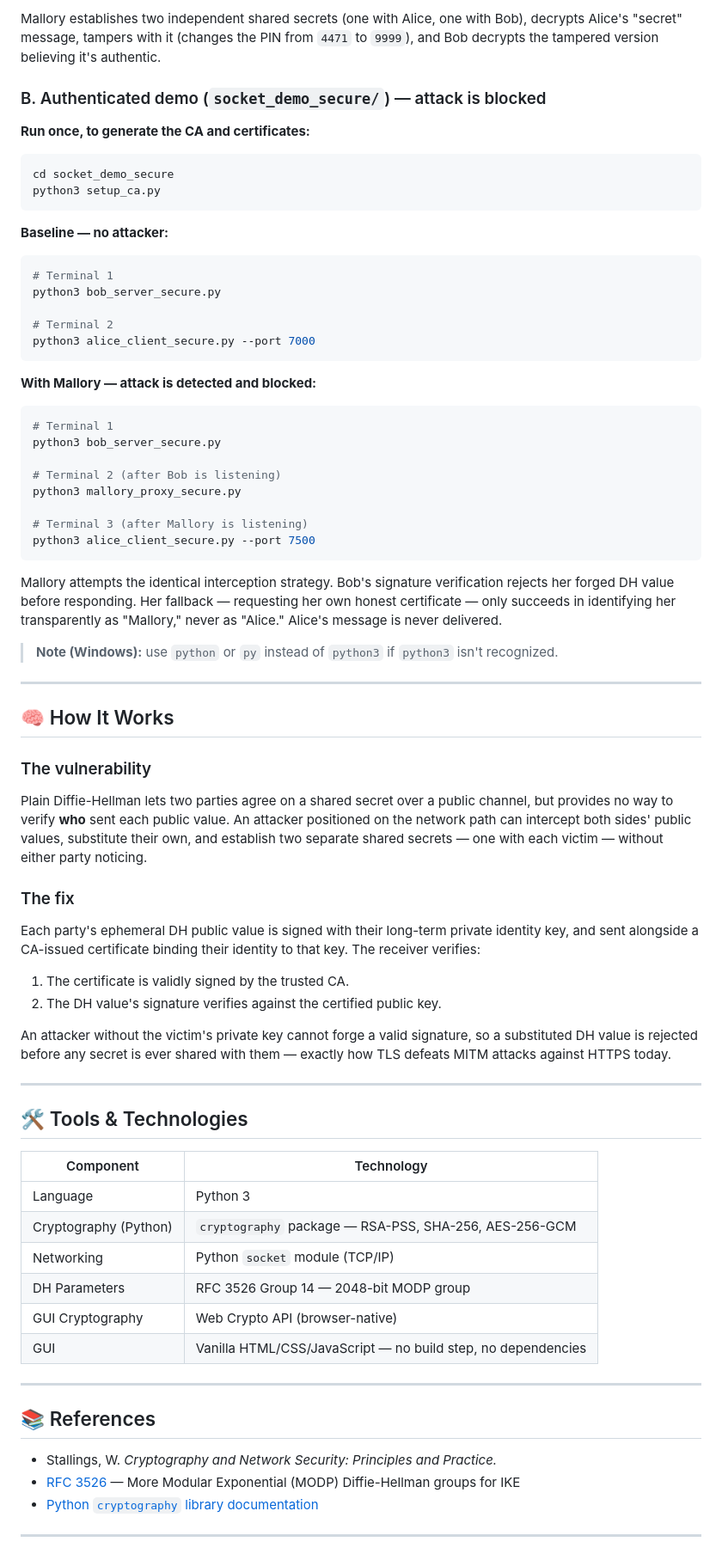
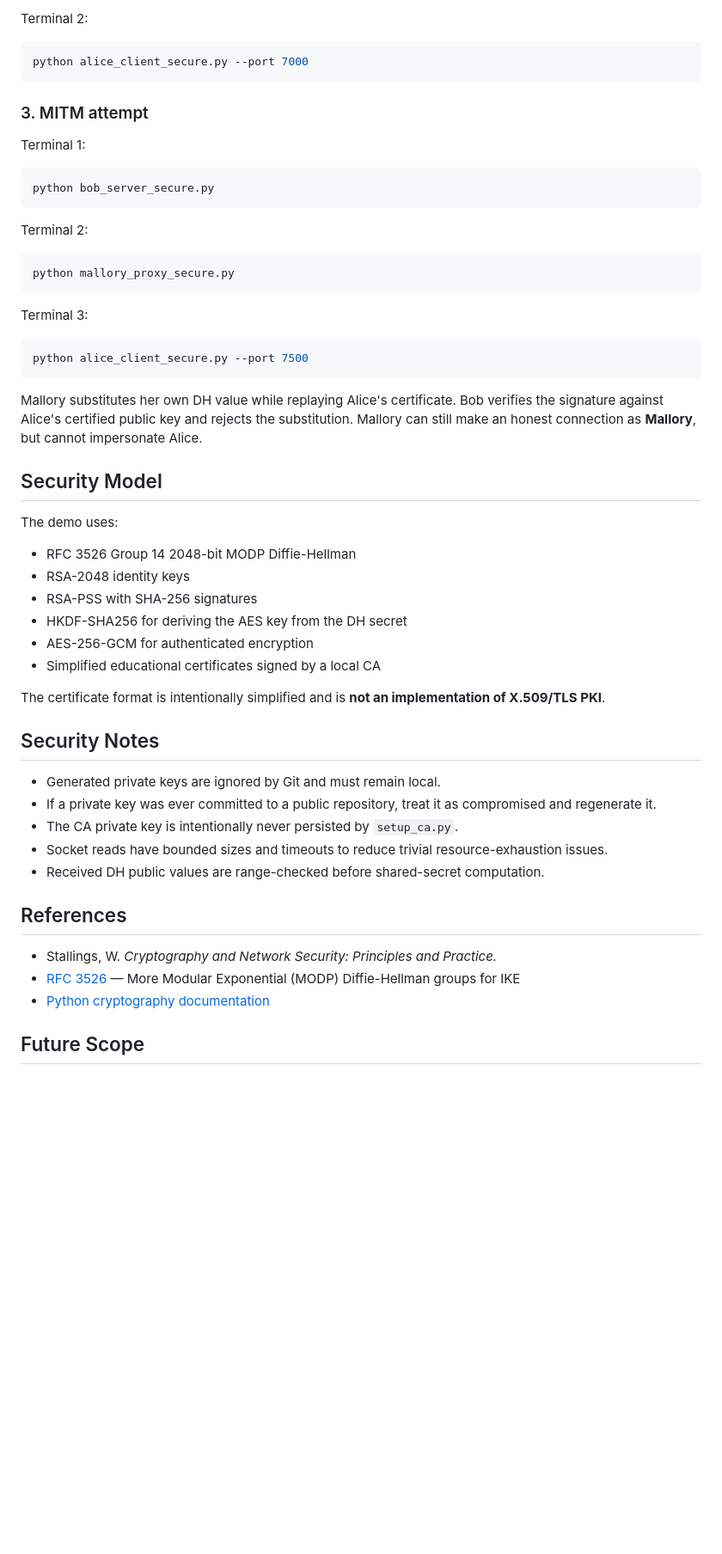
Before and after one commit to Sudeep2296/MITM-Attack-simulation, a Markdown page: README.md, the part around one of its changes. Shown at 86% size. Rendered like a GitHub page; blank space fills up the shorter version.

````diff
--- a/README.md
+++ b/README.md
@@ -82,74 +55,59 @@ python3 alice_client.py --port 6500
 ```
 
-Mallory establishes two independent shared secrets (one with Alice, one with Bob), decrypts Alice's "secret" message, tampers with it (changes the PIN from `4471` to `9999`), and Bob decrypts the tampered version believing it's authentic.
+Terminal 2:
 
-### B. Authenticated demo (`socket_demo_secure/`) — attack is blocked
-
-**Run once, to generate the CA and certificates:**
 ```bash
-cd socket_demo_secure
-python3 setup_ca.py
+python alice_client_secure.py --port 7000
 ```
 
-**Baseline — no attacker:**
+### 3. MITM attempt
+
+Terminal 1:
+
 ```bash
-# Terminal 1
-python3 bob_server_secure.py
-
-# Terminal 2
-python3 alice_client_secure.py --port 7000
+python bob_server_secure.py
 ```
 
-**With Mallory — attack is detected and blocked:**
+Terminal 2:
+
 ```bash
-# Terminal 1
-python3 bob_server_secure.py
-
-# Terminal 2 (after Bob is listening)
-python3 mallory_proxy_secure.py
-
-# Terminal 3 (after Mallory is listening)
-python3 alice_client_secure.py --port 7500
+python mallory_proxy_secure.py
 ```
 
-Mallory attempts the identical interception strategy. Bob's signature verification rejects her forged DH value before responding. Her fallback — requesting her own honest certificate — only succeeds in identifying her transparently as "Mallory," never as "Alice." Alice's message is never delivered.
+Terminal 3:
 
-> **Note (Windows):** use `python` or `py` instead of `python3` if `python3` isn't recognized.
+```bash
+python alice_client_secure.py --port 7500
+```
 
----
+Mallory substitutes her own DH value while replaying Alice's certificate. Bob verifies the signature against Alice's certified public key and rejects the substitution. Mallory can still make an honest connection as **Mallory**, but cannot impersonate Alice.
 
-## 🧠 How It Works
+## Security Model
 
-### The vulnerability
-Plain Diffie-Hellman lets two parties agree on a shared secret over a public channel, but provides no way to verify **who** sent each public value. An attacker positioned on the network path can intercept both sides' public values, substitute their own, and establish two separate shared secrets — one with each victim — without either party noticing.
+The demo uses:
 
-### The fix
-Each party's ephemeral DH public value is signed with their long-term private identity key, and sent alongside a CA-issued certificate binding their identity to that key. The receiver verifies:
-1. The certificate is validly signed by the trusted CA.
-2. The DH value's signature verifies against the certified public key.
+- RFC 3526 Group 14 2048-bit MODP Diffie-Hellman
+- RSA-2048 identity keys
+- RSA-PSS with SHA-256 signatures
+- HKDF-SHA256 for deriving the AES key from the DH secret
+- AES-256-GCM for authenticated encryption
+- Simplified educational certificates signed by a local CA
 
-An attacker without the victim's private key cannot forge a valid signature, so a substituted DH value is rejected before any secret is ever shared with them — exactly how TLS defeats MITM attacks against HTTPS today.
+The certificate format is intentionally simplified and is **not an implementation of X.509/TLS PKI**.
 
----
+## Security Notes
 
-## 🛠️ Tools & Technologies
+- Generated private keys are ignored by Git and must remain local.
+- If a private key was ever committed to a public repository, treat it as compromised and regenerate it.
+- The CA private key is intentionally never persisted by `setup_ca.py`.
+- Socket reads have bounded sizes and timeouts to reduce trivial resource-exhaustion issues.
+- Received DH public values are range-checked before shared-secret computation.
 
-| Component | Technology |
-|---|---|
-| Language | Python 3 |
-| Cryptography (Python) | `cryptography` package — RSA-PSS, SHA-256, AES-256-GCM |
-| Networking | Python `socket` module (TCP/IP) |
-| DH Parameters | RFC 3526 Group 14 — 2048-bit MODP group |
-| GUI Cryptography | Web Crypto API (browser-native) |
-| GUI | Vanilla HTML/CSS/JavaScript — no build step, no dependencies |
-
----
-
-## 📚 References
+## References
 
 - Stallings, W. *Cryptography and Network Security: Principles and Practice.*
 - [RFC 3526](https://www.rfc-editor.org/rfc/rfc3526) — More Modular Exponential (MODP) Diffie-Hellman groups for IKE
-- [Python `cryptography` library documentation](https://cryptography.io)
+- [Python cryptography documentation](https://cryptography.io/)
 
----
+## Future Scope
 
````
Also changed, not shown: other parts of README.md (+36 -63 lines).
